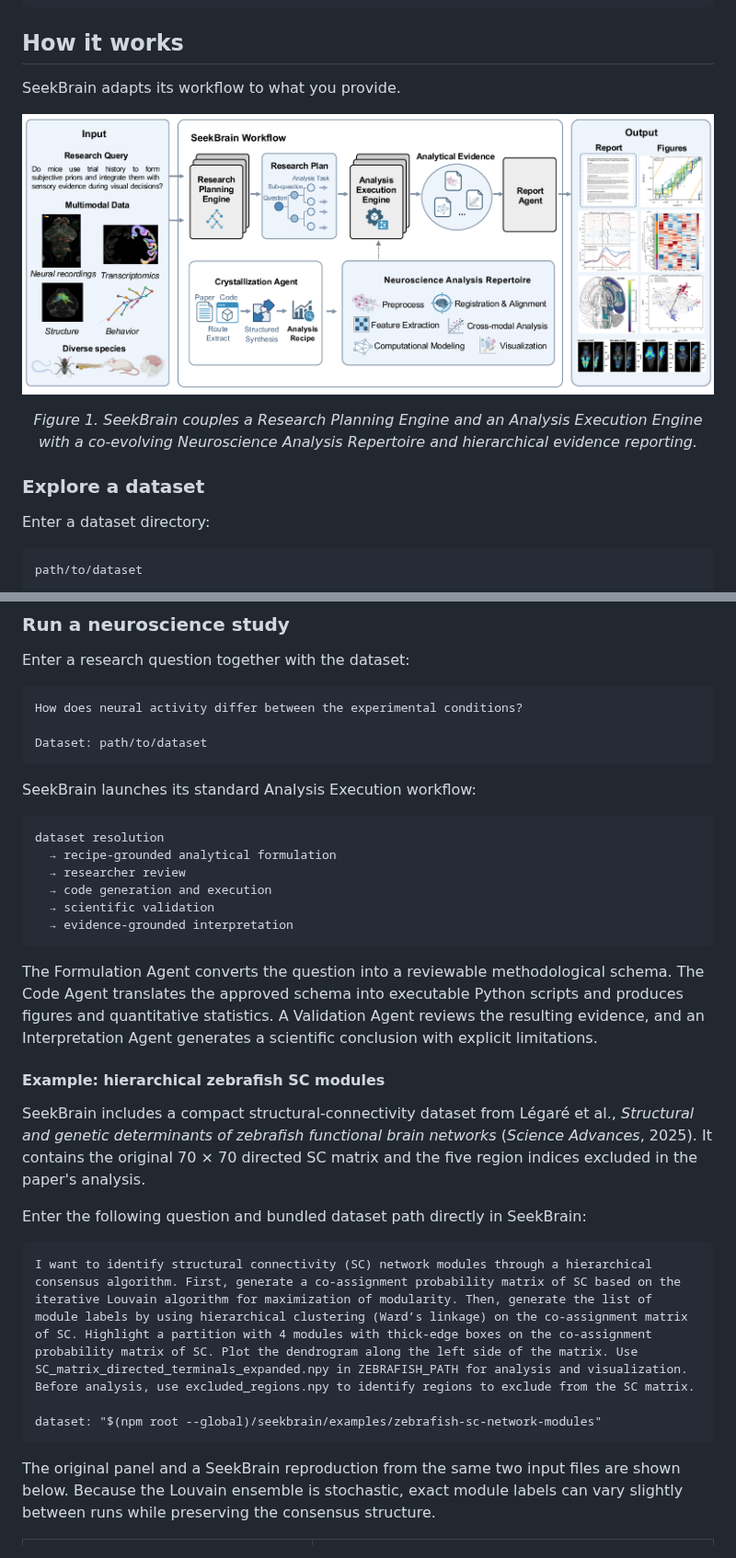
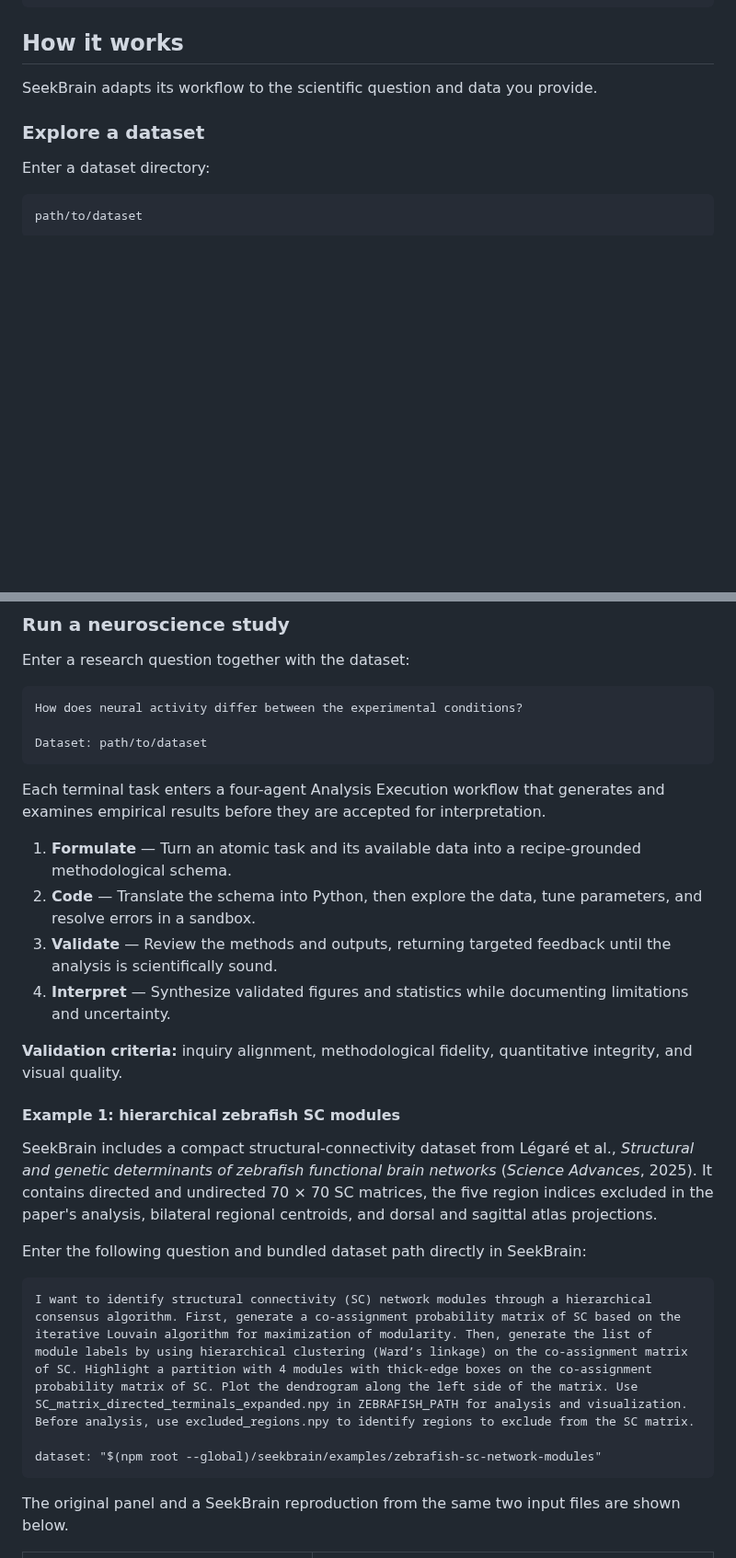
Before and after one commit to AI4NeuroLab/SeekBrain, a Markdown page: README.md, 2 parts joined by grey strips. Shown at 92% size. Drawn GitHub-style; blank space fills up the shorter version.

````diff
--- a/README.md
+++ b/README.md
@@ -41,13 +45,7 @@ seekbrain --help
 
 ## How it works
 
-SeekBrain adapts its workflow to what you provide.
-
-<p align="center">
-  <img src="assets/readme/workflow.png" alt="SeekBrain workflow" width="100%">
-</p>
-
-<p align="center"><em>Figure 1. SeekBrain couples a Research Planning Engine and an Analysis Execution Engine with a co-evolving Neuroscience Analysis Repertoire and hierarchical evidence reporting.</em></p>
+SeekBrain adapts its workflow to the scientific question and data you provide.
 
 ### Explore a dataset
 
@@ -76,29 +74,29 @@ How does neural activity differ between the experimental conditions?
 Dataset: path/to/dataset
 ```
 
-SeekBrain launches its standard Analysis Execution workflow:
+Each terminal task enters a four-agent Analysis Execution workflow that
+generates and examines empirical results before they are accepted for
+interpretation.
 
-```text
-dataset resolution
-  → recipe-grounded analytical formulation
-  → researcher review
-  → code generation and execution
-  → scientific validation
-  → evidence-grounded interpretation
-```
+1. **Formulate** — Turn an atomic task and its available data into a
+   recipe-grounded methodological schema.
+2. **Code** — Translate the schema into Python, then explore the data, tune
+   parameters, and resolve errors in a sandbox.
+3. **Validate** — Review the methods and outputs, returning targeted feedback
+   until the analysis is scientifically sound.
+4. **Interpret** — Synthesize validated figures and statistics while documenting
+   limitations and uncertainty.
 
-The Formulation Agent converts the question into a reviewable methodological
-schema. The Code Agent translates the approved schema into executable Python
-scripts and produces figures and quantitative statistics. A Validation Agent
-reviews the resulting evidence, and an Interpretation Agent generates a
-scientific conclusion with explicit limitations.
+**Validation criteria:** inquiry alignment, methodological fidelity,
+quantitative integrity, and visual quality.
 
-#### Example: hierarchical zebrafish SC modules
+#### Example 1: hierarchical zebrafish SC modules
 
 SeekBrain includes a compact structural-connectivity dataset from Légaré et al.,
 *Structural and genetic determinants of zebrafish functional brain networks*
-(*Science Advances*, 2025). It contains the original 70 × 70 directed SC matrix
-and the five region indices excluded in the paper's analysis.
+(*Science Advances*, 2025). It contains directed and undirected 70 × 70 SC
+matrices, the five region indices excluded in the paper's analysis, bilateral
+regional centroids, and dorsal and sagittal atlas projections.
 
 Enter the following question and bundled dataset path directly in SeekBrain:
 
@@ -109,8 +107,7 @@ dataset: "$(npm root --global)/seekbrain/examples/zebrafish-sc-network-modules"
 ```
 
 The original panel and a SeekBrain reproduction from the same two input files
-are shown below. Because the Louvain ensemble is stochastic, exact module labels
-can vary slightly between runs while preserving the consensus structure.
+are shown below.
 
 <table>
   <tr>
````
Also changed, not shown: other parts of README.md (+49 -17 lines), examples/zebrafish-sc-network-modules/README.md (+25 -7 lines), assets/readme/zebrafish-sc-atlas-original.png (added), 10 other files.
